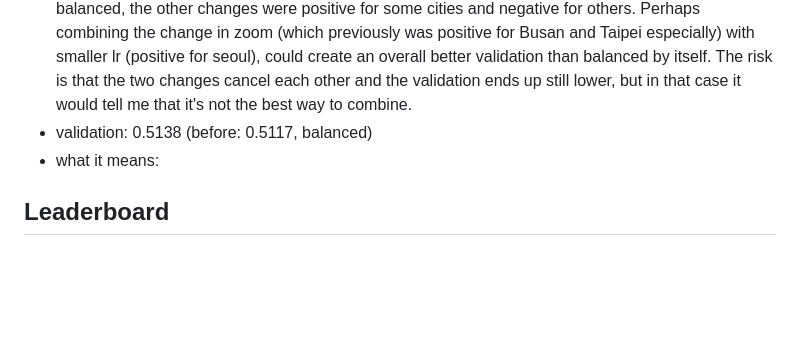
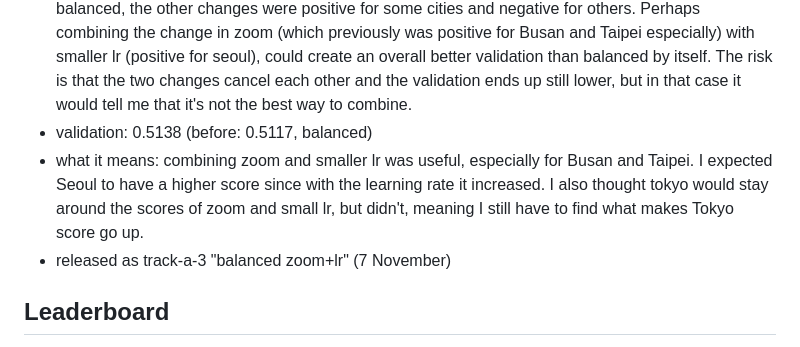
Before and after one commit to giuliag9/MAS1004-assignment2, a Markdown page: LOG.md, the part around the change. Drawn GitHub-style; blank space fills up the shorter version.

Commit message:
LOG: what balanced_zoom_small_lr means; released as track-a-3
Co-Authored-By: Claude Opus 5.5 <noreply@anthropic.com>
Claude-Session: https://claude.ai/code/session_012WCcwhv6WwxtD3NQYAvQih

```diff
--- a/LOG.md
+++ b/LOG.md
@@ -109,7 +109,8 @@ Drop 6, 9, 10, 14, 17, 18, 22, 23, 25, 31, 36, 39, 41, 42, 43, from suspects_bal
 - changed: balanced with two earlier changes combined: RandomResizedCrop scale (0.1, 1.0) as in balanced_zoom, and peak learning rate 2e-4 as in balanced_smaller_lr; nothing else
 - why: At this point I think it could be interesting to try and combine previous changes since after balanced, the other changes were positive for some cities and negative for others. Perhaps combining the change in zoom (which previously was positive for Busan and Taipei especially) with smaller lr (positive for seoul), could create an overall better validation than balanced by itself. The risk is that the two changes cancel each other and the validation ends up still lower, but in that case it would tell me that it's not the best way to combine.
 - validation: 0.5138 (before: 0.5117, balanced)
-- what it means:
+- what it means: combining zoom and smaller lr was useful, especially for Busan and Taipei. I expected Seoul to have a higher score since with the learning rate it increased. I also thought tokyo would stay around the scores of zoom and small lr, but didn't, meaning I still have to find what makes Tokyo score go up.
+- released as track-a-3 "balanced zoom+lr" (7 November)
 
 ## Leaderboard
 - track-a-1 "starter recipe" (released 30 October): leaderboard score 0.400 (0.395–0.403), grader's validation 0.497
```
